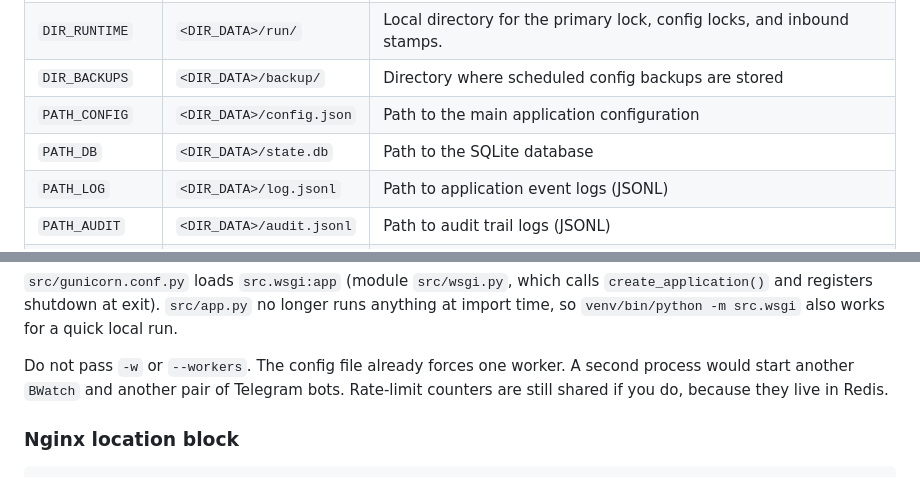
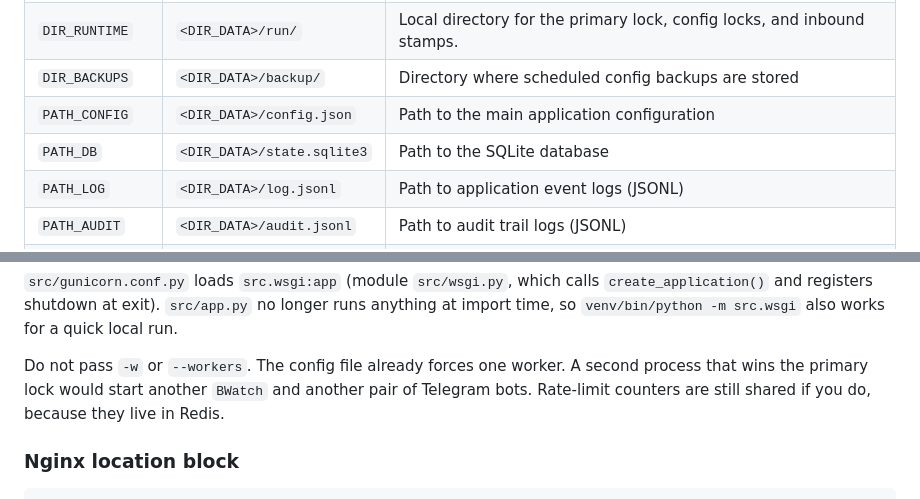
Before and after one commit to pomidorka1515/vpn-sub, a Markdown page: README.md, 2 parts joined by grey strips. GitHub-like rendering.

```diff
--- a/README.md
+++ b/README.md
@@ -131,7 +132,7 @@ All path variables are **optional**. If omitted, runtime data defaults to the `.
 | `DIR_RUNTIME`   | `<DIR_DATA>/run/`        | Local directory for the primary lock, config locks, and inbound stamps. |
 | `DIR_BACKUPS`   | `<DIR_DATA>/backup/`     | Directory where scheduled config backups are stored                     |
 | `PATH_CONFIG`   | `<DIR_DATA>/config.json` | Path to the main application configuration                              |
-| `PATH_DB`       | `<DIR_DATA>/state.db`    | Path to the SQLite database                                             |
+| `PATH_DB`       | `<DIR_DATA>/state.sqlite3` | Path to the SQLite database                                           |
 | `PATH_LOG`      | `<DIR_DATA>/log.jsonl`   | Path to application event logs (JSONL)                                  |
 | `PATH_AUDIT`    | `<DIR_DATA>/audit.jsonl` | Path to audit trail logs (JSONL)                                        |
 | `PATH_LANG`     | `./lang.jsonc`           | Path to the static UI language strings                                  |
@@ -182,7 +183,7 @@ WantedBy=multi-user.target
 anything at import time, so `venv/bin/python -m src.wsgi` also works for a quick
 local run.
 
-Do not pass `-w` or `--workers`. The config file already forces one worker. A second process would start another `BWatch` and another pair of Telegram bots.
+Do not pass `-w` or `--workers`. The config file already forces one worker. A second process that wins the primary lock would start another `BWatch` and another pair of Telegram bots.
 Rate-limit counters are still shared if you do, because they live in Redis.
 
 ### Nginx location block
```
Also changed, not shown: other parts of README.md (+21 -20 lines).
